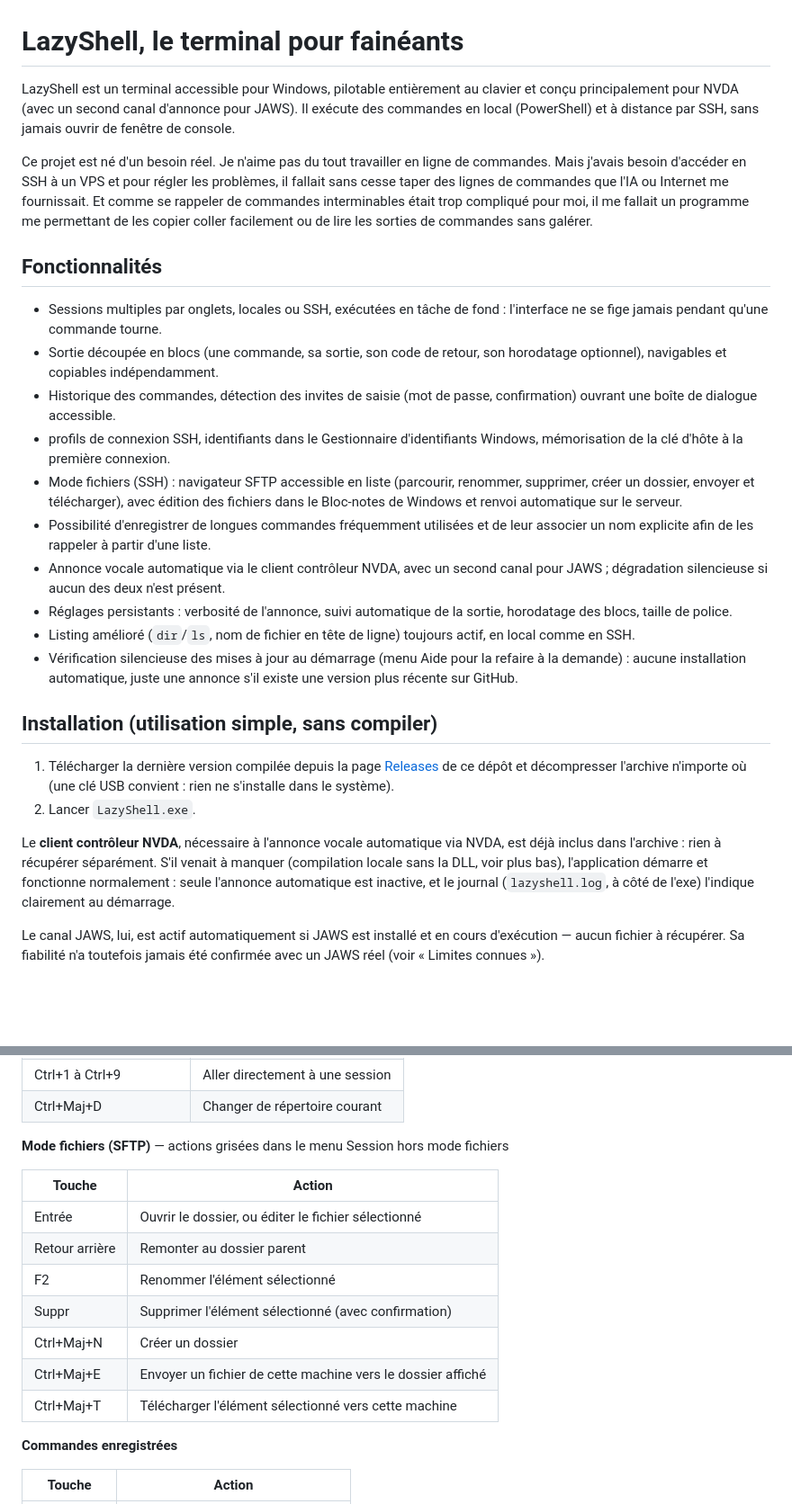
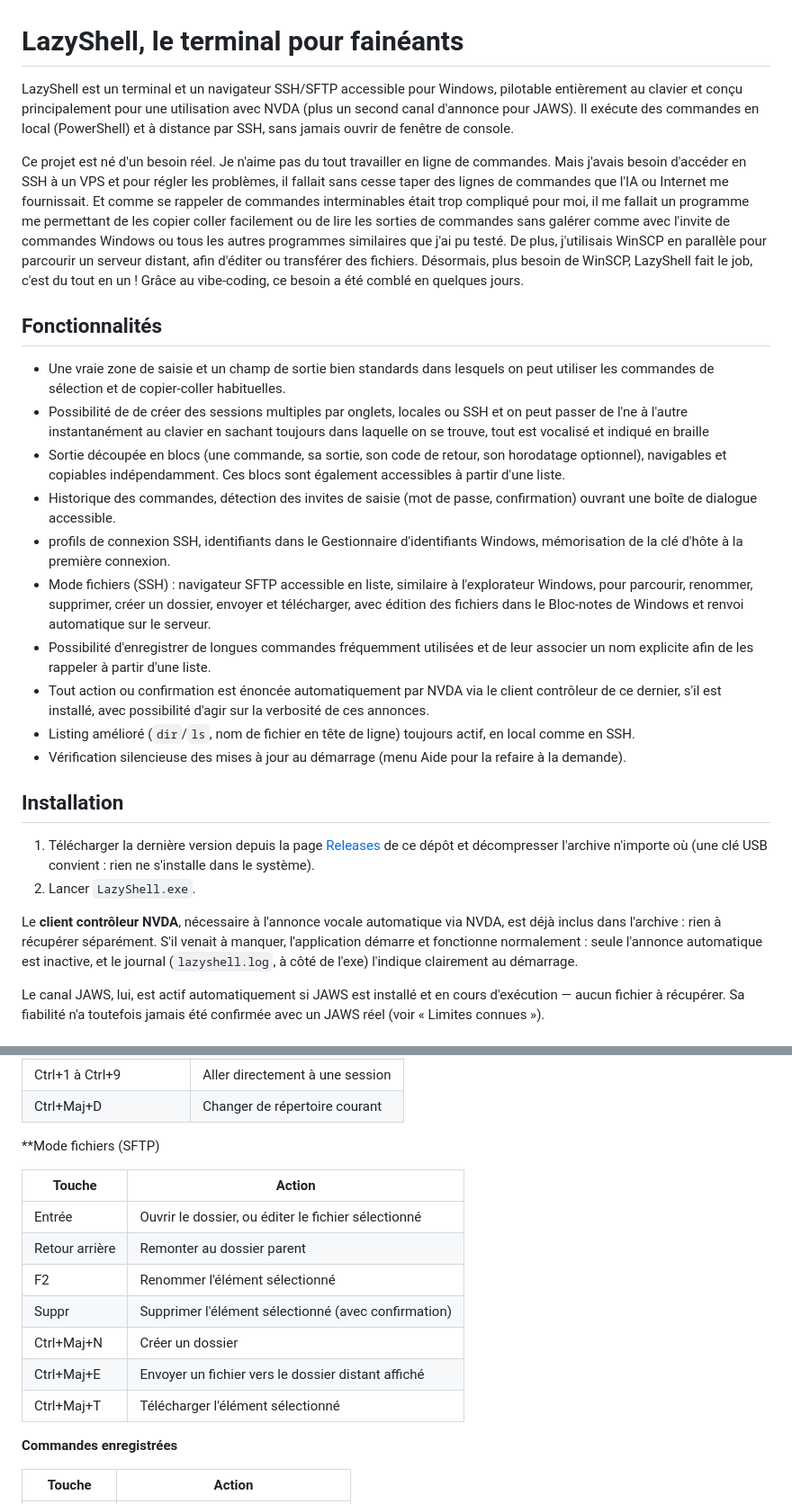
Before and after one commit to sofquipeut/lazyshell, a Markdown page: README.md, 2 parts joined by grey strips. Shown at 90% size. Drawn GitHub-style; blank space fills up the shorter version.

```diff
--- a/README.md
+++ b/README.md
@@ -1,49 +1,44 @@
 # LazyShell, le terminal pour fainéants
 
-LazyShell est un terminal accessible pour Windows, pilotable entièrement au clavier et conçu
-principalement pour NVDA (avec un second canal d'annonce pour JAWS). Il exécute des
+LazyShell est un terminal et un navigateur SSH/SFTP accessible pour Windows, pilotable entièrement au clavier et conçu
+principalement pour une utilisation avec NVDA (plus un second canal d'annonce pour JAWS). Il exécute des
 commandes en local (PowerShell) et à distance par SSH, sans jamais ouvrir de
 fenêtre de console.
 
-Ce projet est né d'un besoin réel. Je n'aime pas du tout travailler en ligne de commandes. Mais j'avais besoin d'accéder en SSH à un VPS et pour régler les problèmes, il fallait sans cesse taper des lignes de commandes que l'IA ou Internet me fournissait. Et comme se rappeler de commandes interminables était trop compliqué pour moi, il me fallait un programme me permettant de les copier coller facilement ou de lire les sorties de commandes sans galérer.
+Ce projet est né d'un besoin réel. Je n'aime pas du tout travailler en ligne de commandes. Mais j'avais besoin d'accéder en SSH à un VPS et pour régler les problèmes, il fallait sans cesse taper des lignes de commandes que l'IA ou Internet me fournissait. Et comme se rappeler de commandes interminables était trop compliqué pour moi, il me fallait un programme me permettant de les copier coller facilement ou de lire les sorties de commandes sans galérer comme avec l'invite de commandes Windows ou tous les autres programmes similaires que j'ai pu testé.
+De plus, j'utilisais WinSCP en parallèle pour parcourir un serveur distant, afin d'éditer ou transférer des fichiers. Désormais, plus besoin de WinSCP, LazyShell fait le job, c'est du tout en un ! Grâce au vibe-coding, ce besoin a été comblé en quelques jours.
 
 ## Fonctionnalités
-
-- Sessions multiples par onglets, locales ou SSH, exécutées en tâche de
-  fond : l'interface ne se fige jamais pendant qu'une commande tourne.
+- Une vraie zone de saisie et un champ de sortie bien standards dans lesquels on peut utiliser les commandes de sélection et de copier-coller habituelles.
+- Possibilité de de créer des sessions multiples par onglets, locales ou SSH et on peut passer de l'ne à l'autre instantanément au clavier en sachant toujours dans laquelle on se trouve, tout est vocalisé et indiqué en braille
 - Sortie découpée en blocs (une commande, sa sortie, son code de retour,
-  son horodatage optionnel), navigables et copiables indépendamment.
+  son horodatage optionnel), navigables et copiables indépendamment. Ces blocs sont également accessibles à partir d'une liste.
 - Historique des commandes, détection des invites de saisie (mot de passe,
   confirmation) ouvrant une boîte de dialogue accessible.
 - profils de connexion SSH, identifiants dans le
   Gestionnaire d'identifiants Windows, mémorisation de la clé d'hôte à la
   première connexion.
-- Mode fichiers (SSH) : navigateur SFTP accessible en liste (parcourir,
-  renommer, supprimer, créer un dossier, envoyer et télécharger), avec
+- Mode fichiers (SSH) : navigateur SFTP accessible en liste, similaire à l'explorateur Windows, pour parcourir,
+  renommer, supprimer, créer un dossier, envoyer et télécharger, avec
   édition des fichiers dans le Bloc-notes de Windows et renvoi
   automatique sur le serveur.
 - Possibilité d'enregistrer de longues commandes fréquemment utilisées et de leur associer un nom explicite afin de les rappeler à partir d'une liste.
-- Annonce vocale automatique via le client contrôleur NVDA, avec un second
-  canal pour JAWS ; dégradation silencieuse si aucun des deux n'est présent.
-- Réglages persistants : verbosité de l'annonce, suivi automatique de la
-  sortie, horodatage des blocs, taille de police.
+- Tout action ou confirmation est énoncée automatiquement par NVDA via le client contrôleur de ce dernier, s'il est installé, avec possibilité d'agir sur la verbosité de ces annonces.
 - Listing amélioré (`dir`/`ls`, nom de fichier en tête de ligne) toujours
   actif, en local comme en SSH.
 - Vérification silencieuse des mises à jour au démarrage (menu Aide pour
-  la refaire à la demande) : aucune installation automatique, juste une
-  annonce s'il existe une version plus récente sur GitHub.
+  la refaire à la demande).
 
-## Installation (utilisation simple, sans compiler)
+## Installation
 
-1. Télécharger la dernière version compilée depuis la page
+1. Télécharger la dernière version depuis la page
    [Releases](../../releases) de ce dépôt et décompresser l'archive
    n'importe où (une clé USB convient : rien ne s'installe dans le système).
 2. Lancer `LazyShell.exe`.
 
 Le **client contrôleur NVDA**, nécessaire à l'annonce vocale automatique
 via NVDA, est déjà inclus dans l'archive : rien à récupérer séparément.
-S'il venait à manquer (compilation locale sans la DLL, voir plus bas),
-l'application démarre et fonctionne normalement : seule l'annonce
+S'il venait à manquer, l'application démarre et fonctionne normalement : seule l'annonce
 automatique est inactive, et le journal (`lazyshell.log`, à côté de
 l'exe) l'indique clairement au démarrage.
 
@@ -76,7 +71,7 @@ Tout est également accessible depuis la barre de menus.
 | Ctrl+1 à Ctrl+9 | Aller directement à une session |
 | Ctrl+Maj+D | Changer de répertoire courant |
 
-**Mode fichiers (SFTP)** — actions grisées dans le menu Session hors mode fichiers
+**Mode fichiers (SFTP)
 
 | Touche | Action |
 |---|---|
@@ -85,8 +80,8 @@ Tout est également accessible depuis la barre de menus.
 | F2 | Renommer l'élément sélectionné |
 | Suppr | Supprimer l'élément sélectionné (avec confirmation) |
 | Ctrl+Maj+N | Créer un dossier |
-| Ctrl+Maj+E | Envoyer un fichier de cette machine vers le dossier affiché |
-| Ctrl+Maj+T | Télécharger l'élément sélectionné vers cette machine |
+| Ctrl+Maj+E | Envoyer un fichier vers le dossier distant affiché |
+| Ctrl+Maj+T | Télécharger l'élément sélectionné |
 
 **Commandes enregistrées**
 
```
